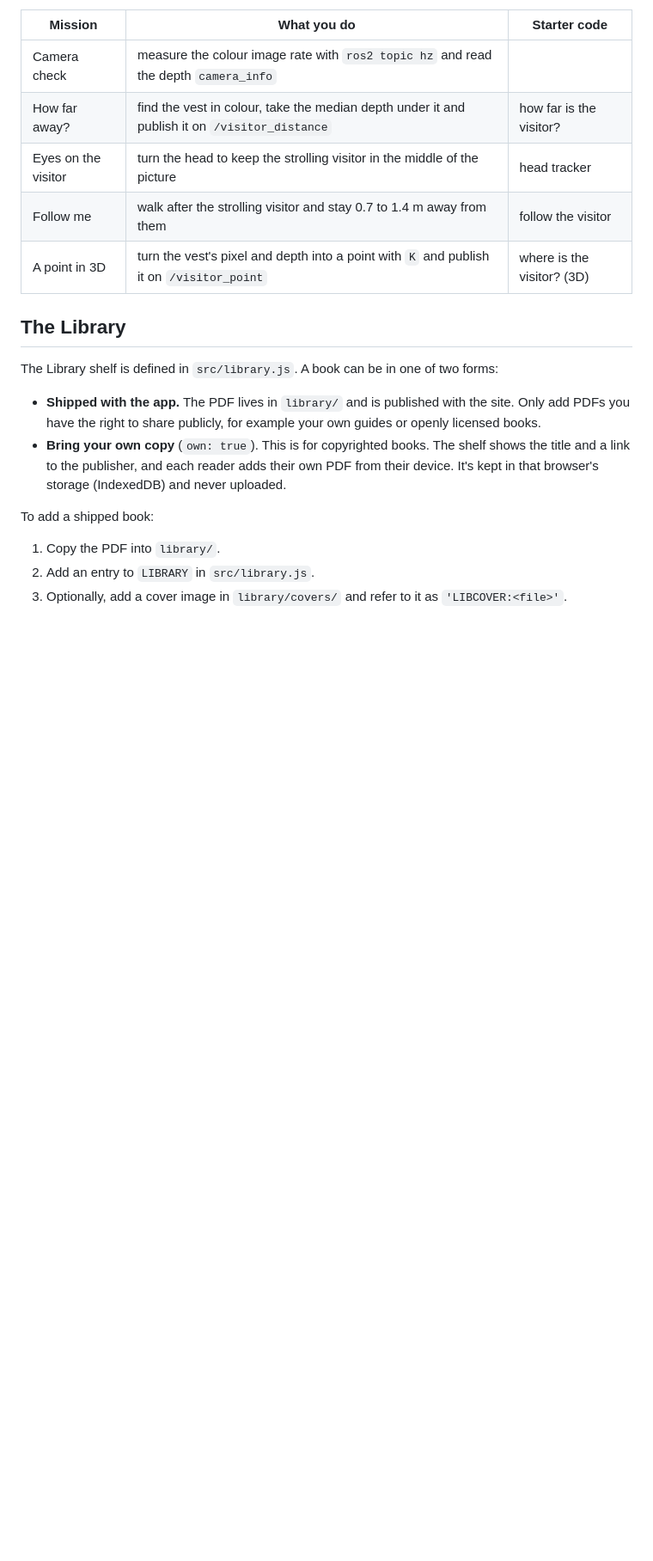
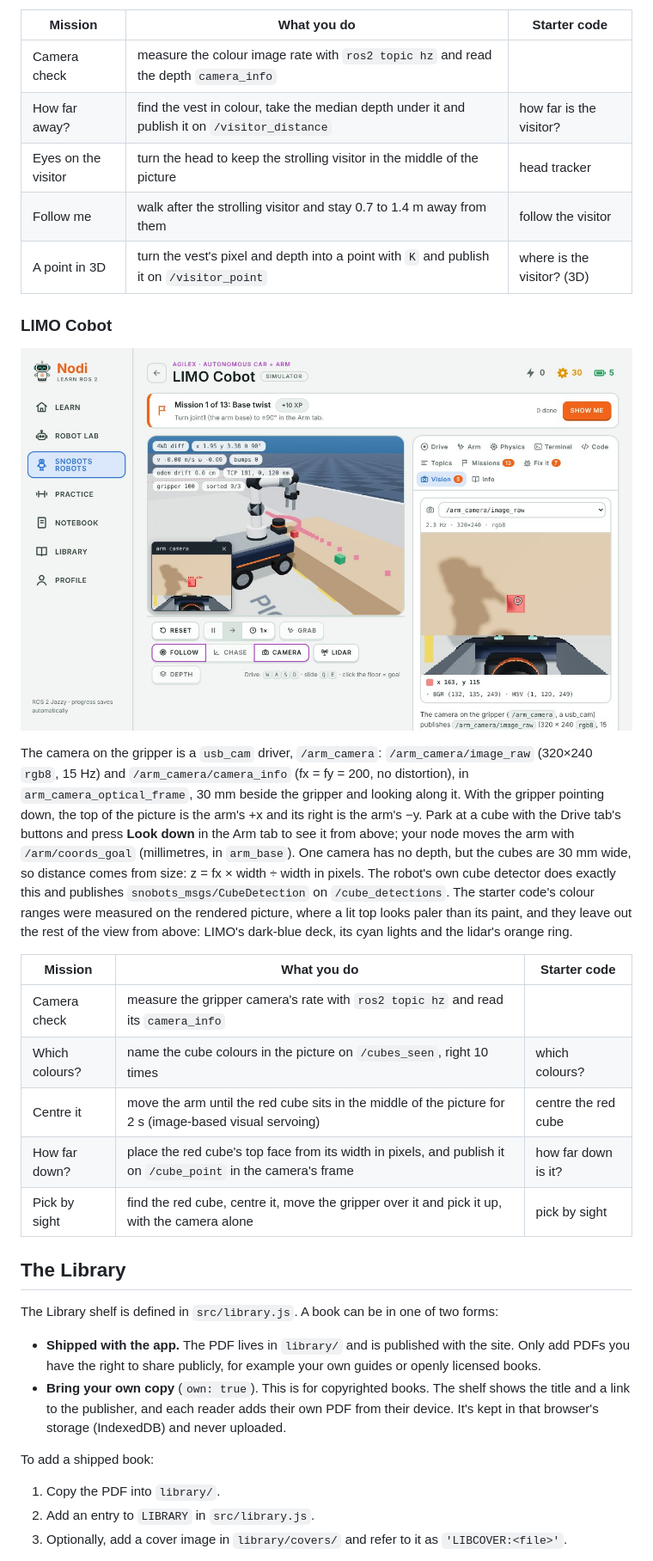
Before and after one commit to pathinvyas/nodi-ros2, a Markdown page: README.md, the part around one of its changes. Shown at 86% size. GitHub-like rendering; pictures changed too: docs/screenshots/cobot-vision.jpg (added); blank space fills up the shorter version.

Commit message:
Give the LIMO Cobot broken-robot tickets and a Vision lab with a gripper camera (#9)

```diff
--- a/README.md
+++ b/README.md
@@ -130,6 +142,20 @@ R1's binocular depth camera is simplified to one registered pair: `/head_camera/
 | Eyes on the visitor | turn the head to keep the strolling visitor in the middle of the picture | head tracker |
 | Follow me | walk after the strolling visitor and stay 0.7 to 1.4 m away from them | follow the visitor |
 | A point in 3D | turn the vest's pixel and depth into a point with `K` and publish it on `/visitor_point` | where is the visitor? (3D) |
+
+### LIMO Cobot
+
+![The Cobot centred over the red cube, with the cube viewer's cv2.imshow window over the 3D view and the gripper camera in the Vision tab with a pixel read in HSV](docs/screenshots/cobot-vision.jpg)
+
+The camera on the gripper is a `usb_cam` driver, `/arm_camera`: `/arm_camera/image_raw` (320×240 `rgb8`, 15 Hz) and `/arm_camera/camera_info` (fx = fy = 200, no distortion), in `arm_camera_optical_frame`, 30 mm beside the gripper and looking along it. With the gripper pointing down, the top of the picture is the arm's +x and its right is the arm's −y. Park at a cube with the Drive tab's buttons and press **Look down** in the Arm tab to see it from above; your node moves the arm with `/arm/coords_goal` (millimetres, in `arm_base`). One camera has no depth, but the cubes are 30 mm wide, so distance comes from size: z = fx × width ÷ width in pixels. The robot's own cube detector does exactly this and publishes `snobots_msgs/CubeDetection` on `/cube_detections`. The starter code's colour ranges were measured on the rendered picture, where a lit top looks paler than its paint, and they leave out the rest of the view from above: LIMO's dark-blue deck, its cyan lights and the lidar's orange ring.
+
+| Mission | What you do | Starter code |
+|---|---|---|
+| Camera check | measure the gripper camera's rate with `ros2 topic hz` and read its `camera_info` | |
+| Which colours? | name the cube colours in the picture on `/cubes_seen`, right 10 times | which colours? |
+| Centre it | move the arm until the red cube sits in the middle of the picture for 2 s (image-based visual servoing) | centre the red cube |
+| How far down? | place the red cube's top face from its width in pixels, and publish it on `/cube_point` in the camera's frame | how far down is it? |
+| Pick by sight | find the red cube, centre it, move the gripper over it and pick it up, with the camera alone | pick by sight |
 
 ## The Library
 
```
Also changed, not shown: other parts of README.md (+18 -5 lines), 10 other files.
